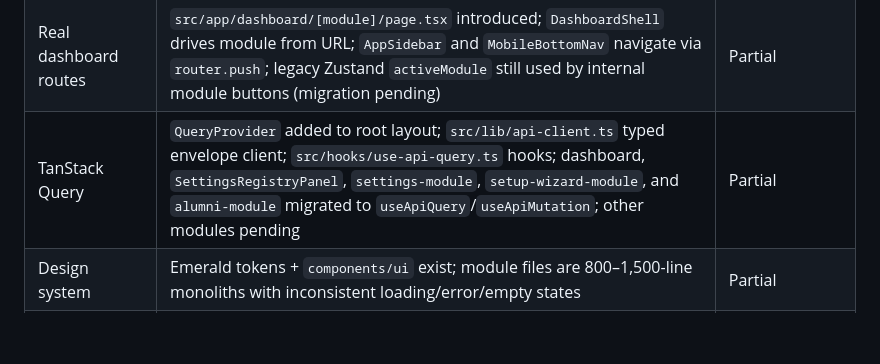
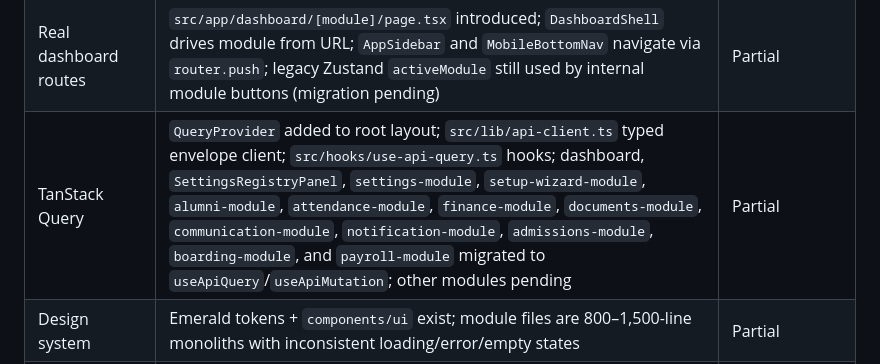
Before and after one commit to blackfabulous/SMS-OS, a Markdown page: REARCH-TASKS.md, the part around the change. Drawn GitHub-style; blank space fills up the shorter version.

Commit message:
docs: update Rearch-TASKS TanStack Query progress
Co-Authored-By: Ashael Majuru <git@aitss.co.zw>

```diff
--- a/REARCH-TASKS.md
+++ b/REARCH-TASKS.md
@@ -23,7 +23,7 @@
 | RBAC | `src/lib/rbac.ts` matrix, `src/server/context.ts` `requireContext` wrapper | Done |
 | Service layer (`src/server`) | `src/lib/settings.ts`, `src/server/finance/scope.ts`, `src/server/services/payment-service.ts`, `src/server/services/notifications.ts`, `src/server/services/settings.ts`, `src/server/services/attendance.ts`, `src/server/services/report-cards.ts`, `src/lib/finance-calc.ts`, `src/lib/grading.ts`, etc. | Partial — payments + notification + settings + attendance + report-card services moved; other contexts pending |
 | Real dashboard routes | `src/app/dashboard/[module]/page.tsx` introduced; `DashboardShell` drives module from URL; `AppSidebar` and `MobileBottomNav` navigate via `router.push`; legacy Zustand `activeModule` still used by internal module buttons (migration pending) | Partial |
-| TanStack Query | `QueryProvider` added to root layout; `src/lib/api-client.ts` typed envelope client; `src/hooks/use-api-query.ts` hooks; dashboard, `SettingsRegistryPanel`, `settings-module`, `setup-wizard-module`, and `alumni-module` migrated to `useApiQuery`/`useApiMutation`; other modules pending | Partial |
+| TanStack Query | `QueryProvider` added to root layout; `src/lib/api-client.ts` typed envelope client; `src/hooks/use-api-query.ts` hooks; dashboard, `SettingsRegistryPanel`, `settings-module`, `setup-wizard-module`, `alumni-module`, `attendance-module`, `finance-module`, `documents-module`, `communication-module`, `notification-module`, `admissions-module`, `boarding-module`, and `payroll-module` migrated to `useApiQuery`/`useApiMutation`; other modules pending | Partial |
 | Design system | Emerald tokens + `components/ui` exist; module files are 800–1,500-line monoliths with inconsistent loading/error/empty states | Partial |
 | Tests | 13 Vitest files, including `tests/tenant-safety.test.ts`, `tests/tenant-context.test.ts`, `tests/finance-scope.test.ts`, `tests/student-access.test.ts` | Partial |
 | Observability | `src/lib/logger.ts` (server Pino) and `src/lib/logger-client.ts` (browser) introduced; Sentry init via `instrumentation.ts` and `sentry.*.config.ts`; used in `/api/finance/payments`; Playwright CI still pending | Partial |
```
